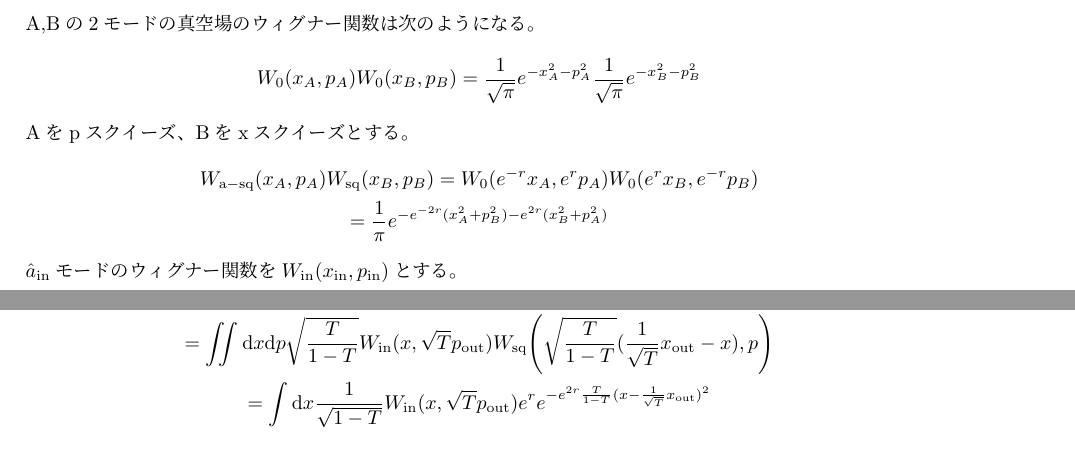
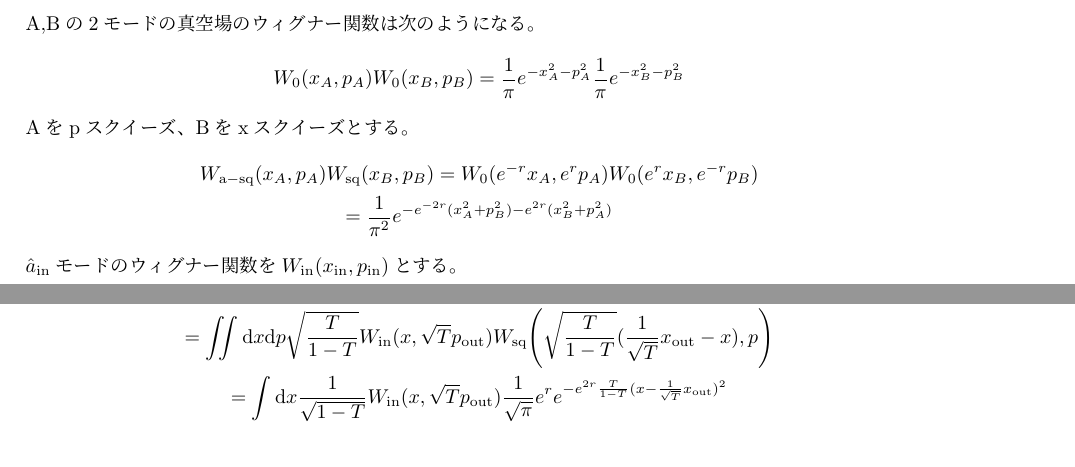
Before and after one commit to ruofan-he/quantum_information, a LaTeX document (submit.tex): two parts of pages 8 and 18 of 19, joined at a grey line, cut so that both start at the same text. Compiled offline with upLaTeX and dvipdfmx.

Commit message:
fix coef

```diff
--- a/submit.tex
+++ b/submit.tex
@@ -245,9 +245,9 @@ A,Bの2モードの真空場のウィグナー関数は次のようになる。
 \begin{gather*}
 	W_0(x_A,p_A)W_0(x_B,p_B)
 	=
-	\frac{1}{\sqrt{\pi}}
+	\frac{1}{\pi}
 	e^{-x_A^2-p_A^2}
-	\frac{1}{\sqrt{\pi}}
+	\frac{1}{\pi}
 	e^{-x_B^2-p_B^2}
 \end{gather*}
 Aをpスクイーズ、Bをxスクイーズとする。
@@ -256,7 +256,7 @@ Aをpスクイーズ、Bをxスクイーズとする。
 	W_\mr{sq}(x_B,p_B)
 	=
 	W_0(e^{-r} x_A,e^r p_A)W_0(e^r x_B,e^{-r} p_B)\\
-	= \frac{1}{\pi} e^{ -e^{-2r}(x_A^2 + p_B^2) - e^{2r}(x_B^2 + p_A^2)}
+	= \frac{1}{\pi^2} e^{ -e^{-2r}(x_A^2 + p_B^2) - e^{2r}(x_B^2 + p_A^2)}
 \end{gather*}
 $\hat{a}_\mr{in}$モードのウィグナー関数を$W_\mr{in}(x_\mr{in},p_\mr{in})$とする。\\
 ビームスプリッターネットワークの出力のウィグナー関数は次のようになる。
```
Also changed, not shown: submit.tex (6 more changed lines).
